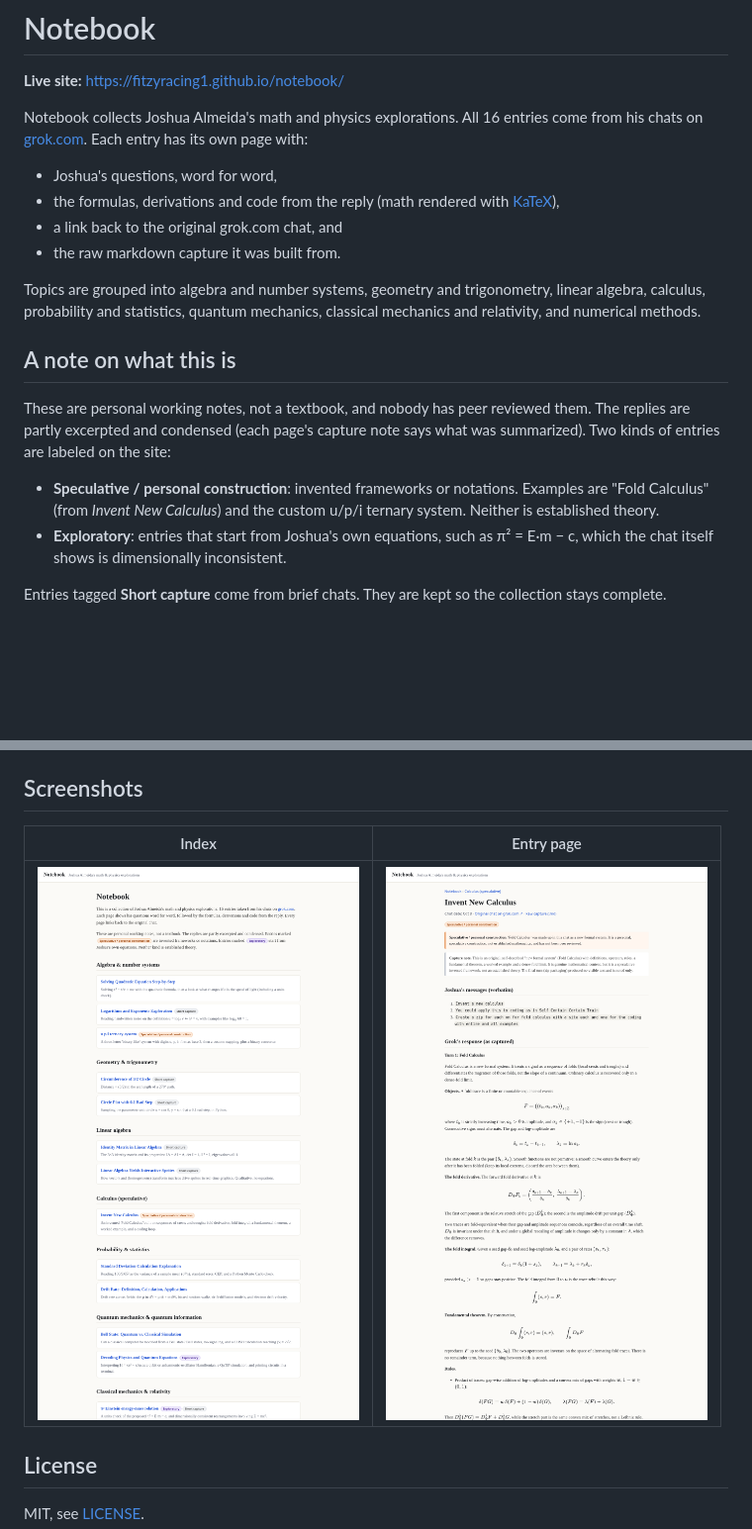
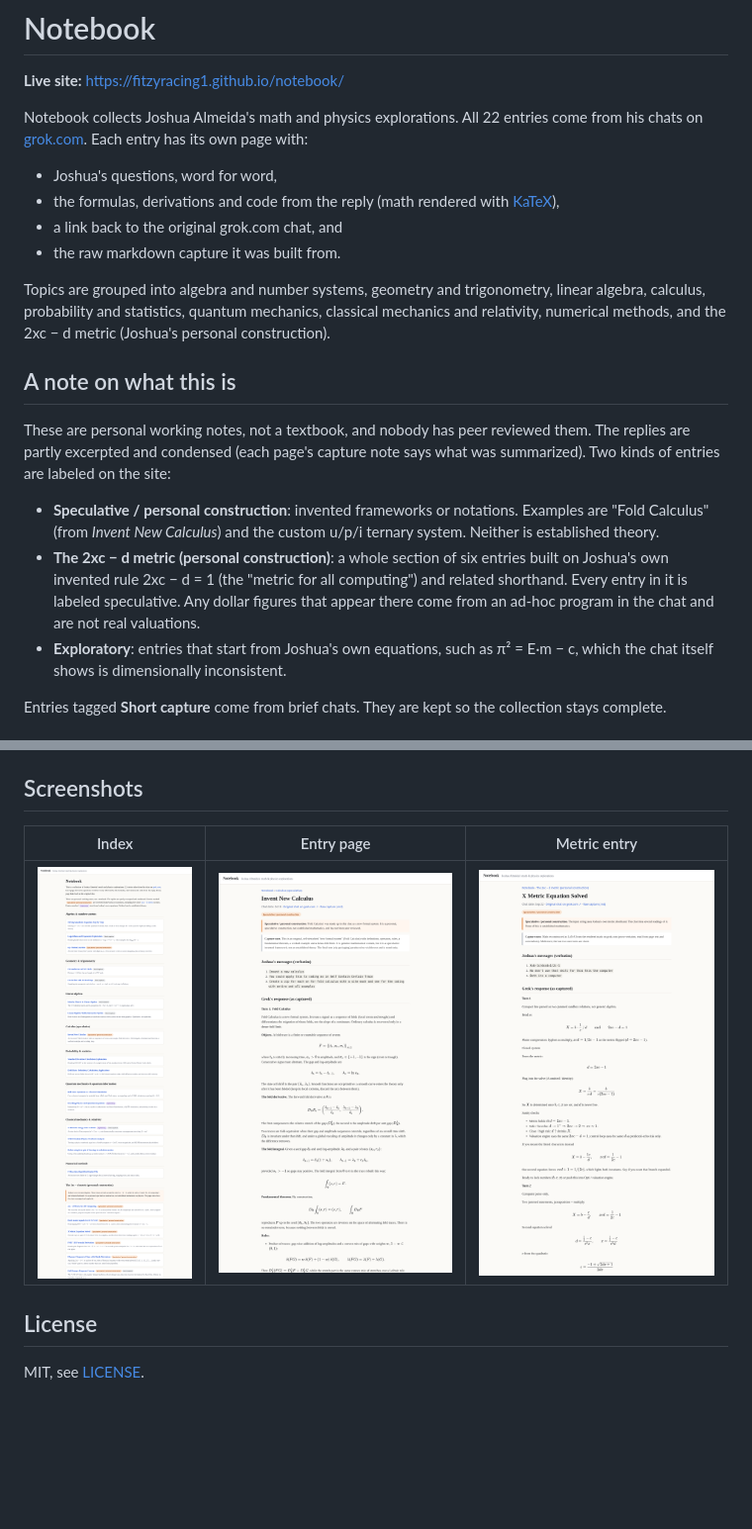
Before and after one commit to fitzyracing1/notebook, a Markdown page: README.md, 2 parts joined by grey strips. Shown at 99% size. Rendered like a GitHub page; pictures changed too: docs/index.png, docs/metric-x-equation.png (added); blank space fills up the shorter version.

Commit message:
Add 6 entries: the 2xc − d metric (personal construction) section; extend checks

```diff
--- a/README.md
+++ b/README.md
@@ -2,20 +2,21 @@
 
 **Live site:** https://fitzyracing1.github.io/notebook/
 
-Notebook collects Joshua Almeida's math and physics explorations. All 16 entries come from his chats on [grok.com](https://grok.com). Each entry has its own page with:
+Notebook collects Joshua Almeida's math and physics explorations. All 22 entries come from his chats on [grok.com](https://grok.com). Each entry has its own page with:
 
 - Joshua's questions, word for word,
 - the formulas, derivations and code from the reply (math rendered with [KaTeX](https://katex.org)),
 - a link back to the original grok.com chat, and
 - the raw markdown capture it was built from.
 
-Topics are grouped into algebra and number systems, geometry and trigonometry, linear algebra, calculus, probability and statistics, quantum mechanics, classical mechanics and relativity, and numerical methods.
+Topics are grouped into algebra and number systems, geometry and trigonometry, linear algebra, calculus, probability and statistics, quantum mechanics, classical mechanics and relativity, numerical methods, and the 2xc − d metric (Joshua's personal construction).
 
 ## A note on what this is
 
 These are personal working notes, not a textbook, and nobody has peer reviewed them. The replies are partly excerpted and condensed (each page's capture note says what was summarized). Two kinds of entries are labeled on the site:
 
 - **Speculative / personal construction**: invented frameworks or notations. Examples are "Fold Calculus" (from *Invent New Calculus*) and the custom u/p/i ternary system. Neither is established theory.
+- **The 2xc − d metric (personal construction)**: a whole section of six entries built on Joshua's own invented rule 2xc − d = 1 (the "metric for all computing") and related shorthand. Every entry in it is labeled speculative. Any dollar figures that appear there come from an ad-hoc program in the chat and are not real valuations.
 - **Exploratory**: entries that start from Joshua's own equations, such as π² = E·m − c, which the chat itself shows is dimensionally inconsistent.
 
 Entries tagged **Short capture** come from brief chats. They are kept so the collection stays complete.
@@ -49,9 +50,9 @@ On every push to `main`, `.github/workflows/ci.yml` builds and checks the site,
 
 ## Screenshots
 
-| Index | Entry page |
-|---|---|
-| ![Index](docs/index.png) | ![Fold Calculus entry](docs/fold-calculus.png) |
+| Index | Entry page | Metric entry |
+|---|---|---|
+| ![Index](docs/index.png) | ![Fold Calculus entry](docs/fold-calculus.png) | ![X Metric entry](docs/metric-x-equation.png) |
 
 ## License
 
```
Also changed, not shown: entries/half-integer-program.md (added, +163 -0 lines), entries/metric-dark-matter.md (added, +39 -0 lines), entries/metric-fibonacci-diode.md (added, +97 -0 lines), entries/metric-fmc-1d.md (added, +42 -0 lines), entries/metric-for-all-computing.md (added, +208 -0 lines), entries/metric-x-equation.md (added, +142 -0 lines), 3 other files.
